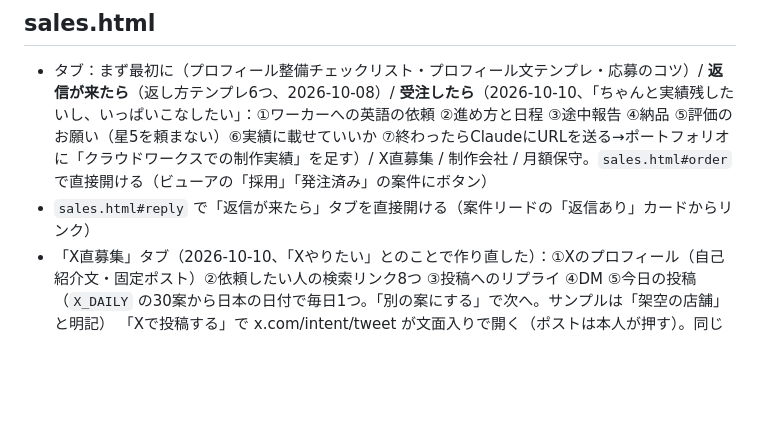
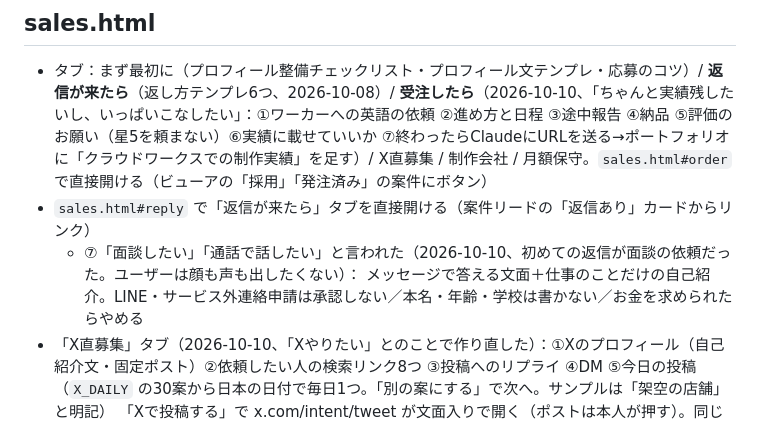
Before and after one commit to sorasora1120/dispatch-viewer, a Markdown page: progress.md, the part around the change. Drawn GitHub-style; blank space fills up the shorter version.

Commit message:
docs: 営業ページの面談の返し方を引き継ぎメモに書く
Co-Authored-By: Claude Opus 5.5 <noreply@anthropic.com>
Claude-Session: https://claude.ai/code/session_01CMHgLEtuPb1XXSUBY5D8mW

```diff
--- a/progress.md
+++ b/progress.md
@@ -32,6 +32,8 @@
   ⑤評価のお願い（星5を頼まない）⑥実績に載せていいか ⑦終わったらClaudeにURLを送る→ポートフォリオに「クラウドワークスでの制作実績」を足す）/
   X直募集 / 制作会社 / 月額保守。`sales.html#order` で直接開ける（ビューアの「採用」「発注済み」の案件にボタン）
 - `sales.html#reply` で「返信が来たら」タブを直接開ける（案件リードの「返信あり」カードからリンク）
+  - ⑦「面談したい」「通話で話したい」と言われた（2026-10-10、初めての返信が面談の依頼だった。ユーザーは顔も声も出したくない）：
+    メッセージで答える文面＋仕事のことだけの自己紹介。LINE・サービス外連絡申請は承認しない／本名・年齢・学校は書かない／お金を求められたらやめる
 - 「X直募集」タブ（2026-10-10、「Xやりたい」とのことで作り直した）：①Xのプロフィール（自己紹介文・固定ポスト）②依頼したい人の検索リンク8つ
   ③投稿へのリプライ ④DM ⑤今日の投稿（`X_DAILY` の30案から日本の日付で毎日1つ。「別の案にする」で次へ。サンプルは「架空の店舗」と明記）
   「Xで投稿する」で x.com/intent/tweet が文面入りで開く（ポストは本人が押す）。同じ案を affiliate-pipeline の `x_daily_post.py` が
```
